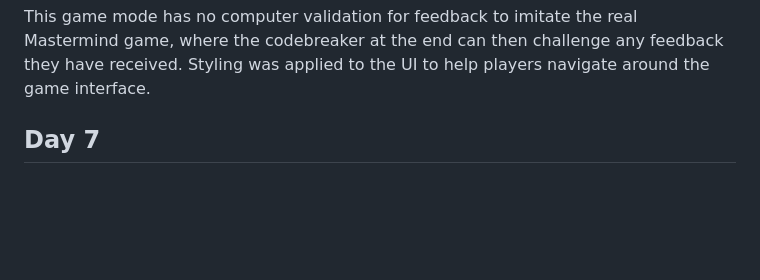
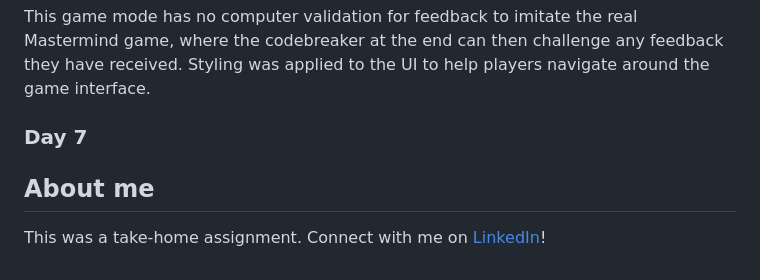
Before and after one commit to franciscobortega/mastermind, a Markdown page: README.md, the part around the change printed below. Drawn GitHub-style; blank space fills up the shorter version.

```diff
--- a/README.md
+++ b/README.md
@@ -36,4 +114,8 @@ The event handling between the clients and server was much smoother and by the e
 
 This game mode has no computer validation for feedback to imitate the real Mastermind game, where the codebreaker at the end can then challenge any feedback they have received. Styling was applied to the UI to help players navigate around the game interface.
 
-## Day 7
+### Day 7
+
+## <a name="about-me"></a> About me
+
+This was a take-home assignment. Connect with me on [LinkedIn](http://www.linkedin.com/in/bryanortega/)!
```
Also changed, not shown: other parts of README.md (+84 -6 lines).
